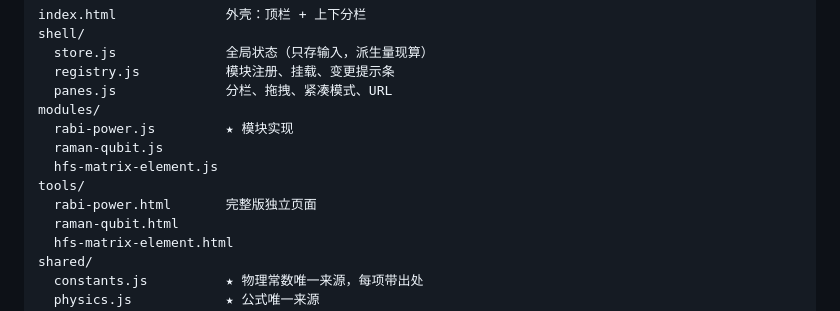
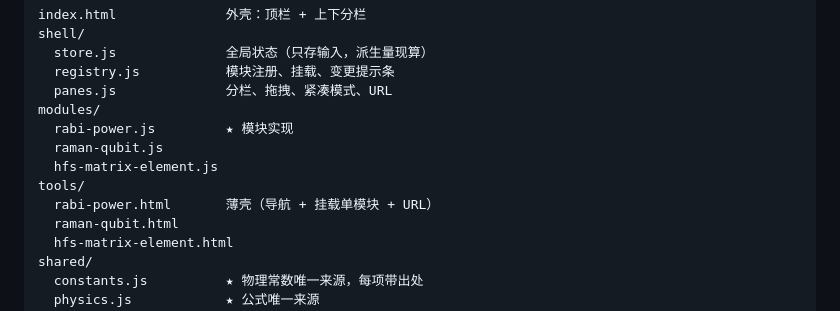
Before and after one commit to seven-Jack/yb-toolkit, a Markdown page: README.md, the part around the change. GitHub-like rendering.

```diff
--- a/README.md
+++ b/README.md
@@ -46,7 +46,7 @@ modules/
   raman-qubit.js
   hfs-matrix-element.js
 tools/
-  rabi-power.html       完整版独立页面
+  rabi-power.html       薄壳（导航 + 挂载单模块 + URL）
   raman-qubit.html
   hfs-matrix-element.html
 shared/
```
Also changed, not shown: HANDOFF.md (+29 -15 lines), PROGRESS.md (+1 -0 lines).
